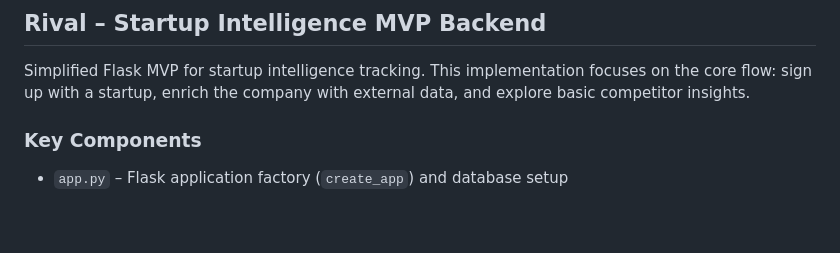
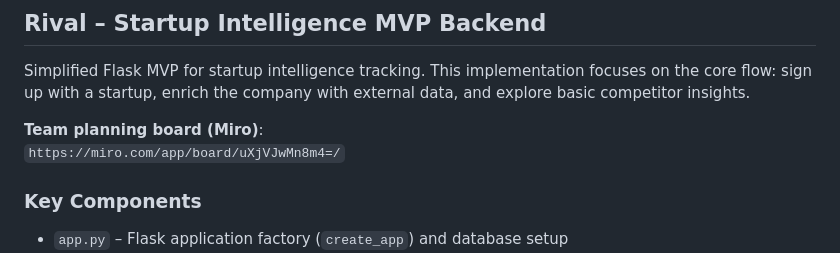
Before and after one commit to A-D-DBS-application/web-application-2025-group-27, a Markdown page: README.md, the part around the change. GitHub-like rendering; blank space fills up the shorter version.

Commit message:
Add Miro team planning board link to README

```diff
--- a/README.md
+++ b/README.md
@@ -1,6 +1,9 @@
 ## Rival – Startup Intelligence MVP Backend
 
 Simplified Flask MVP for startup intelligence tracking. This implementation focuses on the core flow: sign up with a startup, enrich the company with external data, and explore basic competitor insights.
+
+**Team planning board (Miro)**:
+`https://miro.com/app/board/uXjVJwMn8m4=/`
 
 ### Key Components
 
```
